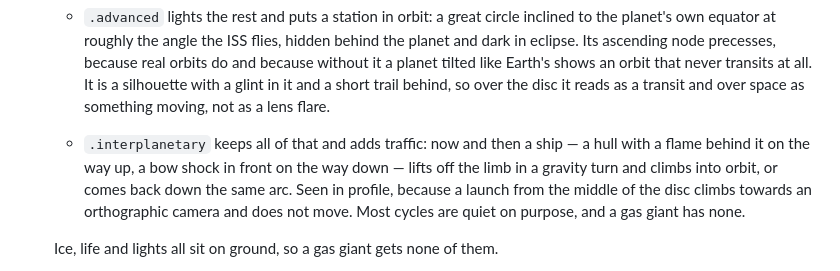
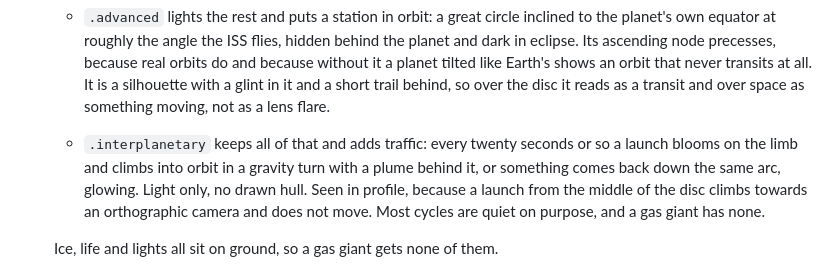
Before and after one commit to gkhntpbs/MoonletPlanet, a Markdown page: CHANGELOG.md, the part around the change. Drawn GitHub-style.

```diff
--- a/CHANGELOG.md
+++ b/CHANGELOG.md
@@ -34,10 +34,10 @@ Changing how the shader draws a given recipe is a minor version and is noted und
     a silhouette with a glint in it and a short trail behind, so over the disc it reads as a
     transit and over space as something moving, not as a lens flare.
 
-  - `.interplanetary` keeps all of that and adds traffic: now and then a ship — a hull with
-    a flame behind it on the way up, a bow shock in front on the way down — lifts off the
-    limb in a gravity turn and climbs into orbit, or comes back down the same arc. Seen in
-    profile, because a launch from the middle of the disc climbs towards an orthographic
+  - `.interplanetary` keeps all of that and adds traffic: every twenty seconds or so a
+    launch blooms on the limb and climbs into orbit in a gravity turn with a plume behind
+    it, or something comes back down the same arc, glowing. Light only, no drawn hull. Seen
+    in profile, because a launch from the middle of the disc climbs towards an orthographic
     camera and does not move. Most cycles are quiet on purpose, and a gas giant has none.
 
   Ice, life and lights all sit on ground, so a gas giant gets none of them.
```
Also changed, not shown: README.md (+9 -9 lines).
